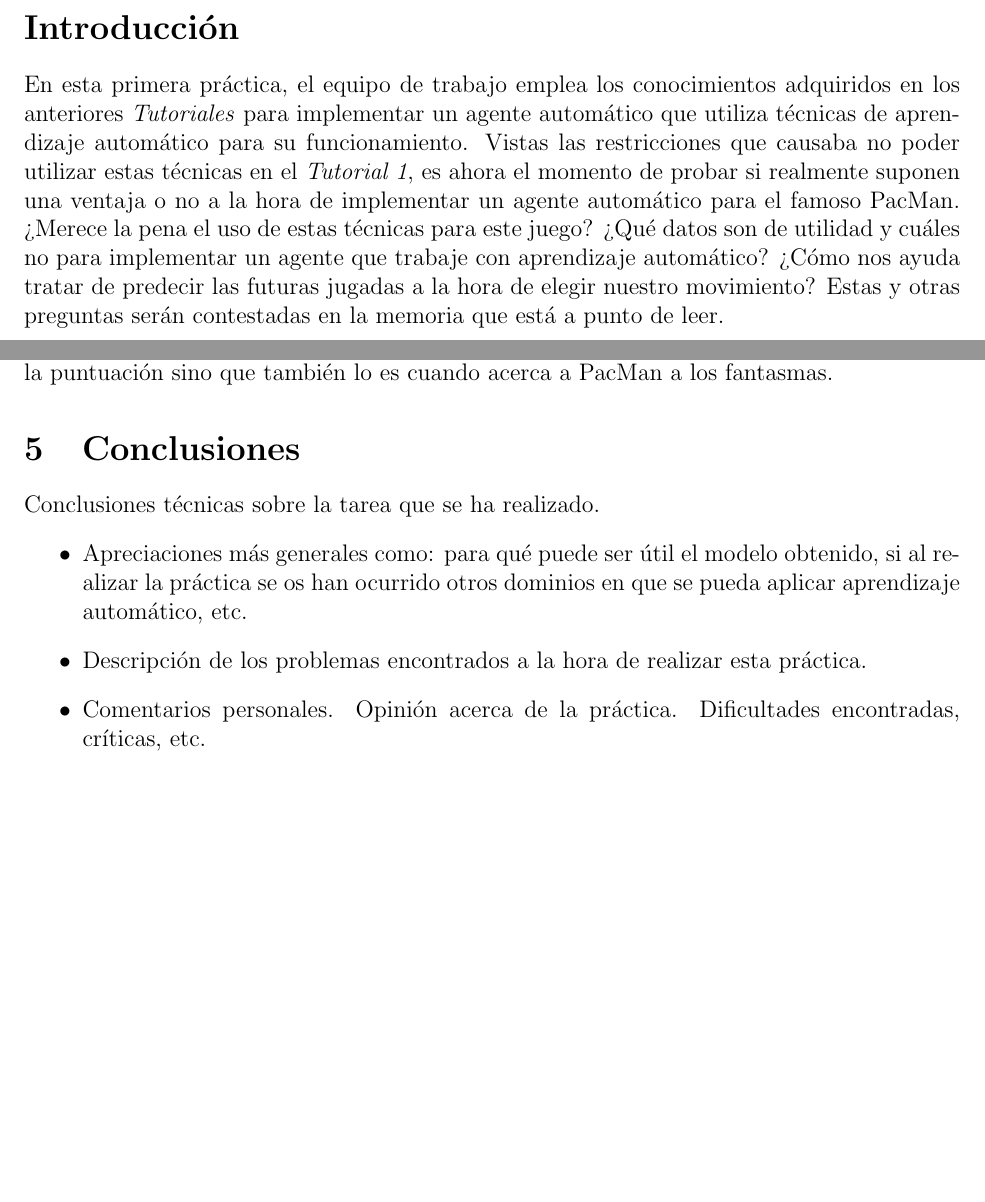
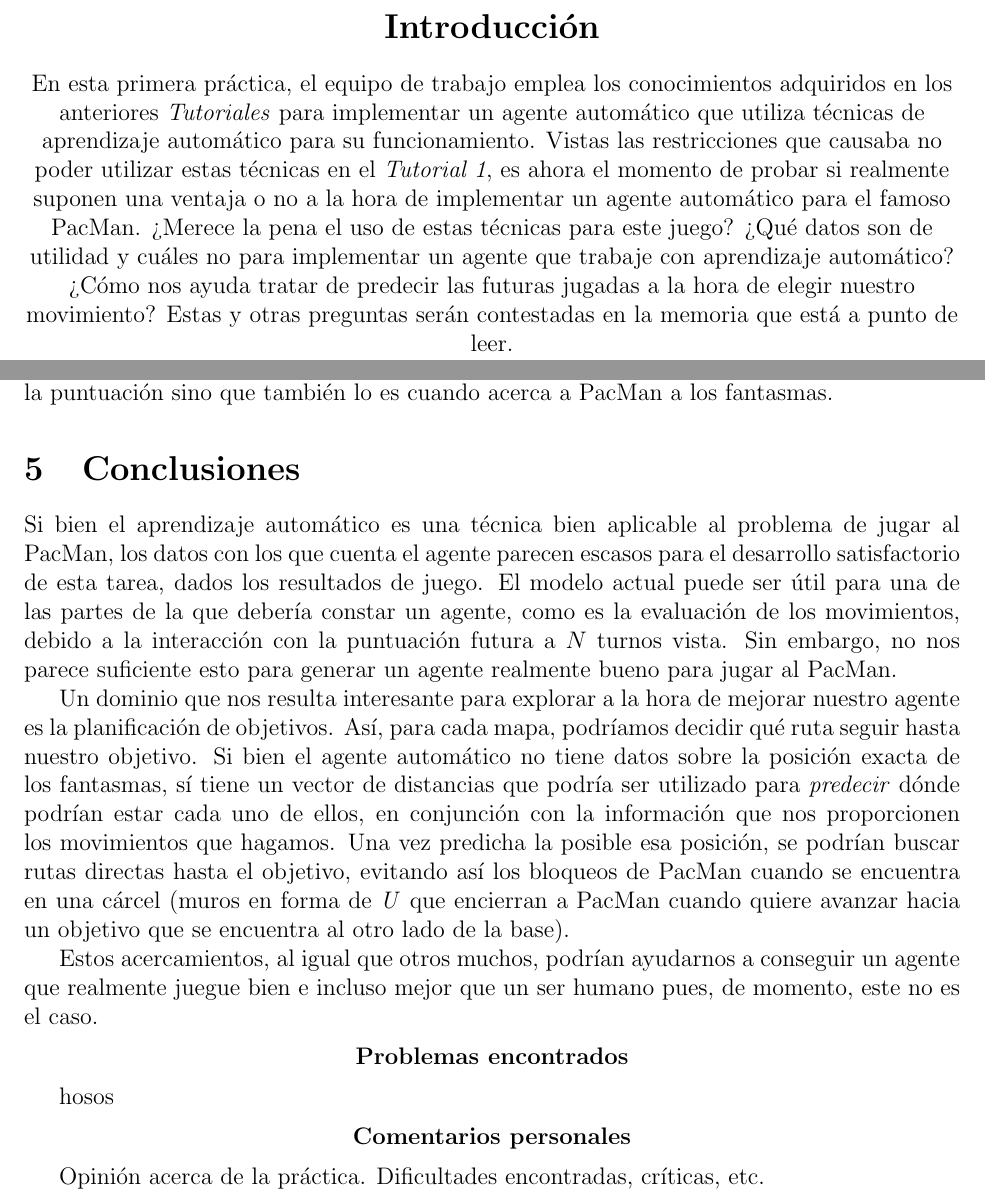
Before and after one commit to alexrs/machine-learning-uc3m, a LaTeX document (P1/report/report.tex): two parts of pages 3 and 13 of 13, joined at a grey line, cut so that both start at the same text, the shorter picture padded with empty space. Compiled offline with pdfLaTeX.

Commit message:
Report additions

```diff
--- a/P1/report/report.tex
+++ b/P1/report/report.tex
@@ -76,9 +76,18 @@ Alejandro \textsc{Rodríguez Salamanca}\\[3cm] % Your name
 \tableofcontents
 
 \newpage
-\section*{Introducción}
 
-En esta primera práctica, el equipo de trabajo emplea los conocimientos adquiridos en los anteriores \emph{Tutoriales} para implementar un agente automático que utiliza técnicas de aprendizaje automático para su funcionamiento. Vistas las restricciones que causaba no poder utilizar estas técnicas en el \emph{Tutorial 1}, es ahora el momento de probar si realmente suponen una ventaja o no a la hora de implementar un agente automático para el famoso PacMan. ¿Merece la pena el uso de estas técnicas para este juego? ¿Qué datos son de utilidad y cuáles no para implementar un agente que trabaje con aprendizaje automático? ¿Cómo nos ayuda tratar de predecir las futuras jugadas a la hora de elegir nuestro movimiento? Estas y otras preguntas serán contestadas en la memoria que está a punto de leer.
+\clearpage
+\vspace*{\fill}
+\begin{center}
+    \begin{minipage}{\textwidth}
+        \begin{center}
+            \section*{Introducción}
+            En esta primera práctica, el equipo de trabajo emplea los conocimientos adquiridos en los anteriores \emph{Tutoriales} para implementar un agente automático que utiliza técnicas de aprendizaje automático para su funcionamiento. Vistas las restricciones que causaba no poder utilizar estas técnicas en el \emph{Tutorial 1}, es ahora el momento de probar si realmente suponen una ventaja o no a la hora de implementar un agente automático para el famoso PacMan. ¿Merece la pena el uso de estas técnicas para este juego? ¿Qué datos son de utilidad y cuáles no para implementar un agente que trabaje con aprendizaje automático? ¿Cómo nos ayuda tratar de predecir las futuras jugadas a la hora de elegir nuestro movimiento? Estas y otras preguntas serán contestadas en la memoria que está a punto de leer.
+        \end{center}
+    \end{minipage}
+\end{center}
+\vfill
 
 \newpage
 \section{Fase 1: Instancias de Entrenamiento y Test}
@@ -246,11 +259,27 @@ La inclusión de un atributo que indicase la variación de la puntuación respec
 
 \section{Conclusiones}
 
-Conclusiones técnicas sobre la tarea que se ha realizado.
-\begin{itemize}
-  \item Apreciaciones más generales como: para qué puede ser útil el modelo obtenido, si al realizar la práctica se os han ocurrido otros dominios en que se pueda aplicar aprendizaje automático, etc.
-  \item Descripción de los problemas encontrados a la hora de realizar esta práctica.
-  \item Comentarios personales. Opinión acerca de la práctica. Dificultades encontradas, críticas, etc.
-\end{itemize}
+Si bien el aprendizaje automático es una técnica bien aplicable al problema de jugar al PacMan, los datos con los que cuenta el agente parecen escasos para el desarrollo satisfactorio de esta tarea, dados los resultados de juego. El modelo actual puede ser útil para una de las partes de la que debería constar un agente, como es la evaluación de los movimientos, debido a la interacción con la puntuación futura a $N$ turnos vista. Sin embargo, no nos parece suficiente esto para generar un agente realmente bueno para jugar al PacMan.
+
+Un dominio que nos resulta interesante para explorar a la hora de mejorar nuestro agente es la planificación de objetivos. Así, para cada mapa, podríamos decidir qué ruta seguir hasta nuestro objetivo. Si bien el agente automático no tiene datos sobre la posición exacta de los fantasmas, sí tiene un vector de distancias que podría ser utilizado para \emph{predecir} dónde podrían estar cada uno de ellos, en conjunción con la información que nos proporcionen los movimientos que hagamos. Una vez predicha la posible esa posición, se podrían buscar rutas directas hasta el objetivo, evitando así los bloqueos de PacMan cuando se encuentra en una cárcel (muros en forma de \emph{U} que encierran a PacMan cuando quiere avanzar hacia un objetivo que se encuentra al otro lado de la base).
+
+Estos acercamientos, al igual que otros muchos, podrían ayudarnos a conseguir un agente que realmente juegue bien e incluso mejor que un ser humano pues, de momento, este no es el caso.
+
+\vspace{0.2cm}
+
+\centerline{\textbf{Problemas encontrados}}
+
+\vspace{0.2cm}
+
+hosos
+
+\vspace{0.2cm}
+
+\centerline{\textbf{Comentarios personales}}
+
+\vspace{0.2cm}
+
+  Opinión acerca de la práctica. Dificultades encontradas, críticas, etc.
+
 
 \end{document}
```
Also changed, not shown: P1/report/report.pdf, P1/report/report.tex (16 more changed lines), 4 other files.
